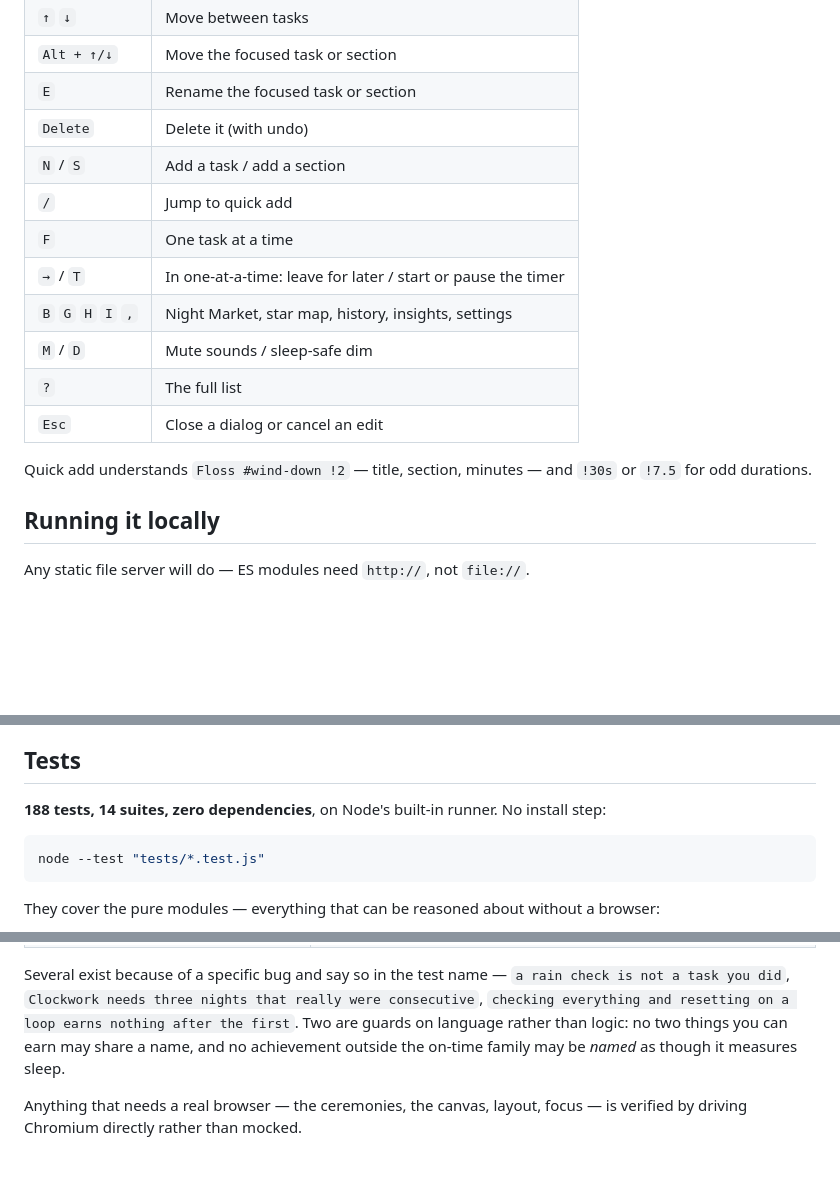
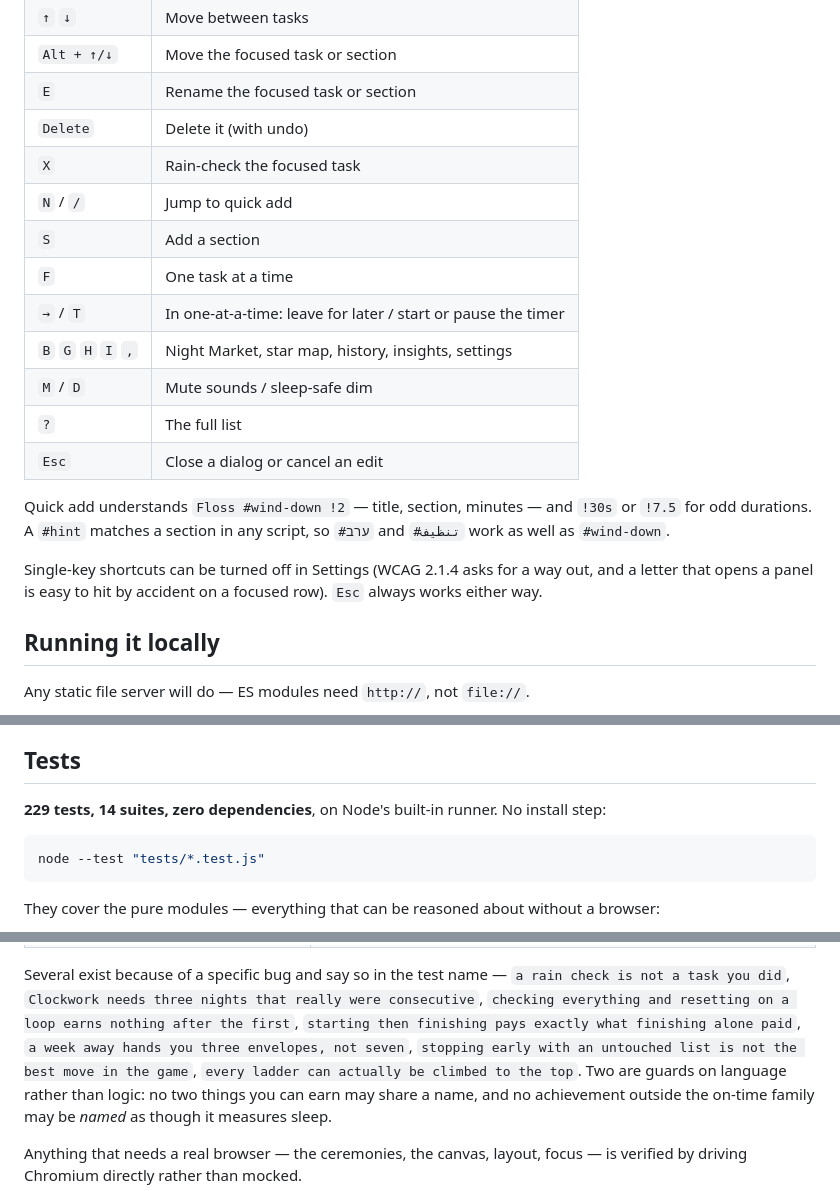
Before and after one commit to AsherMosseri/NightRise, a Markdown page: README.md, 3 parts joined by grey strips. Drawn GitHub-style; blank space fills up the shorter version.

````diff
--- a/README.md
+++ b/README.md
@@ -227,8 +276,9 @@ is replaced by the sentence it would have shown you.
 | `Alt + ↑/↓` | Move the focused task or section |
 | `E` | Rename the focused task or section |
 | `Delete` | Delete it (with undo) |
-| `N` / `S` | Add a task / add a section |
-| `/` | Jump to quick add |
+| `X` | Rain-check the focused task |
+| `N` / `/` | Jump to quick add |
+| `S` | Add a section |
 | `F` | One task at a time |
 | `→` / `T` | In one-at-a-time: leave for later / start or pause the timer |
 | `B` `G` `H` `I` `,` | Night Market, star map, history, insights, settings |
@@ -237,7 +287,12 @@ is replaced by the sentence it would have shown you.
 | `Esc` | Close a dialog or cancel an edit |
 
 Quick add understands `Floss #wind-down !2` — title, section, minutes — and `!30s` or
-`!7.5` for odd durations.
+`!7.5` for odd durations. A `#hint` matches a section in any script, so `#ערב` and
+`#تنظيف` work as well as `#wind-down`.
+
+Single-key shortcuts can be turned off in Settings (WCAG 2.1.4 asks for a way out, and a
+letter that opens a panel is easy to hit by accident on a focused row). `Esc` always works
+either way.
 
 ## Running it locally
 
@@ -259,7 +314,7 @@ domain — every path in the app is relative.
 
 ## Tests
 
-**188 tests, 14 suites, zero dependencies**, on Node's built-in runner. No install step:
+**229 tests, 14 suites, zero dependencies**, on Node's built-in runner. No install step:
 
 ```bash
 node --test "tests/*.test.js"
@@ -278,7 +333,10 @@ They cover the pure modules — everything that can be reasoned about without a
 
 Several exist because of a specific bug and say so in the test name — `a rain check is not
 a task you did`, `Clockwork needs three nights that really were consecutive`, `checking
-everything and resetting on a loop earns nothing after the first`. Two are guards on
+everything and resetting on a loop earns nothing after the first`, `starting then
+finishing pays exactly what finishing alone paid`, `a week away hands you three
+envelopes, not seven`, `stopping early with an untouched list is not the best move in the
+game`, `every ladder can actually be climbed to the top`. Two are guards on
 language rather than logic: no two things you can earn may share a name, and no achievement
 outside the on-time family may be *named* as though it measures sleep.
 
````
Also changed, not shown: other parts of README.md (+49 -0 lines).
